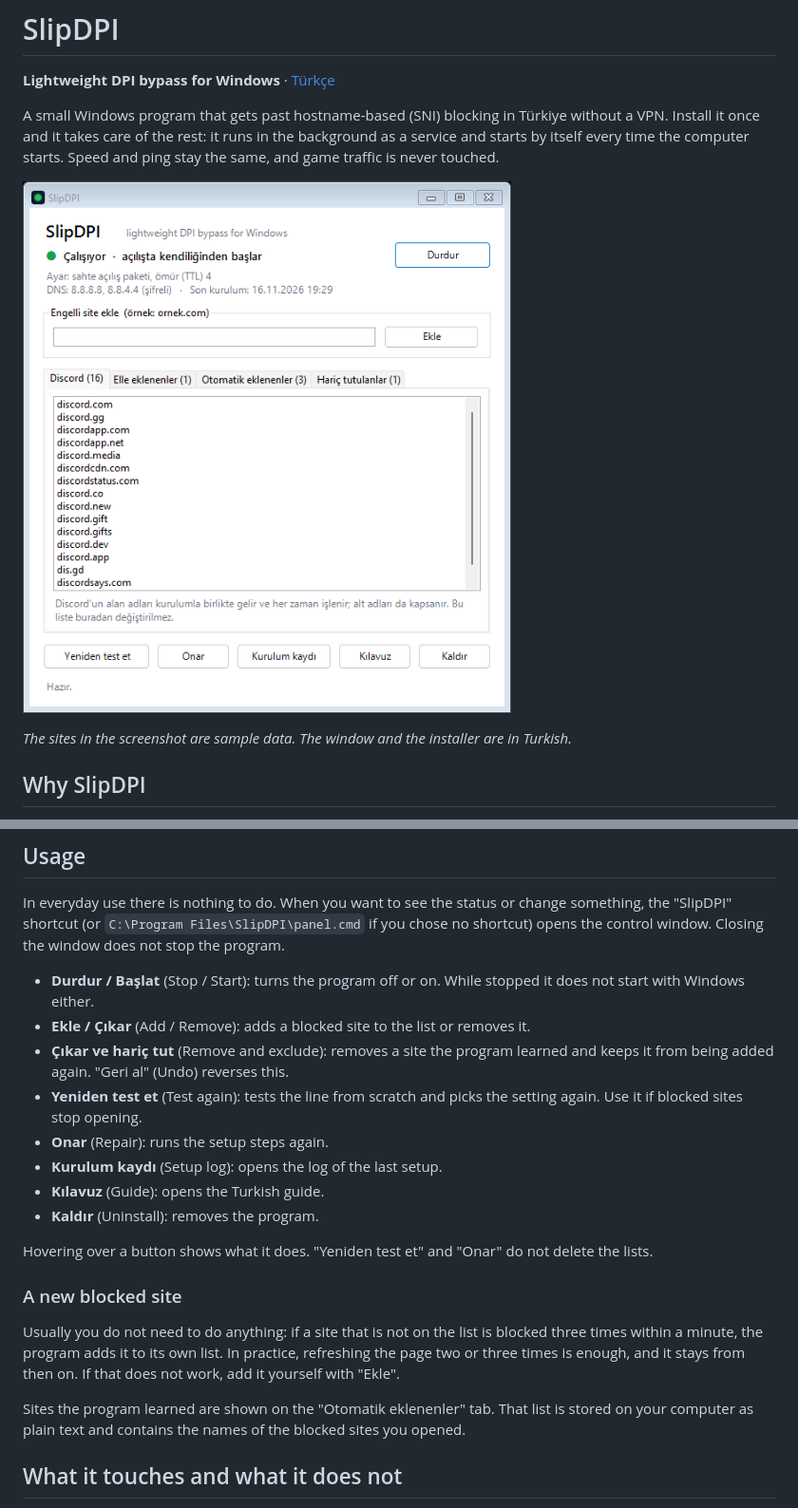
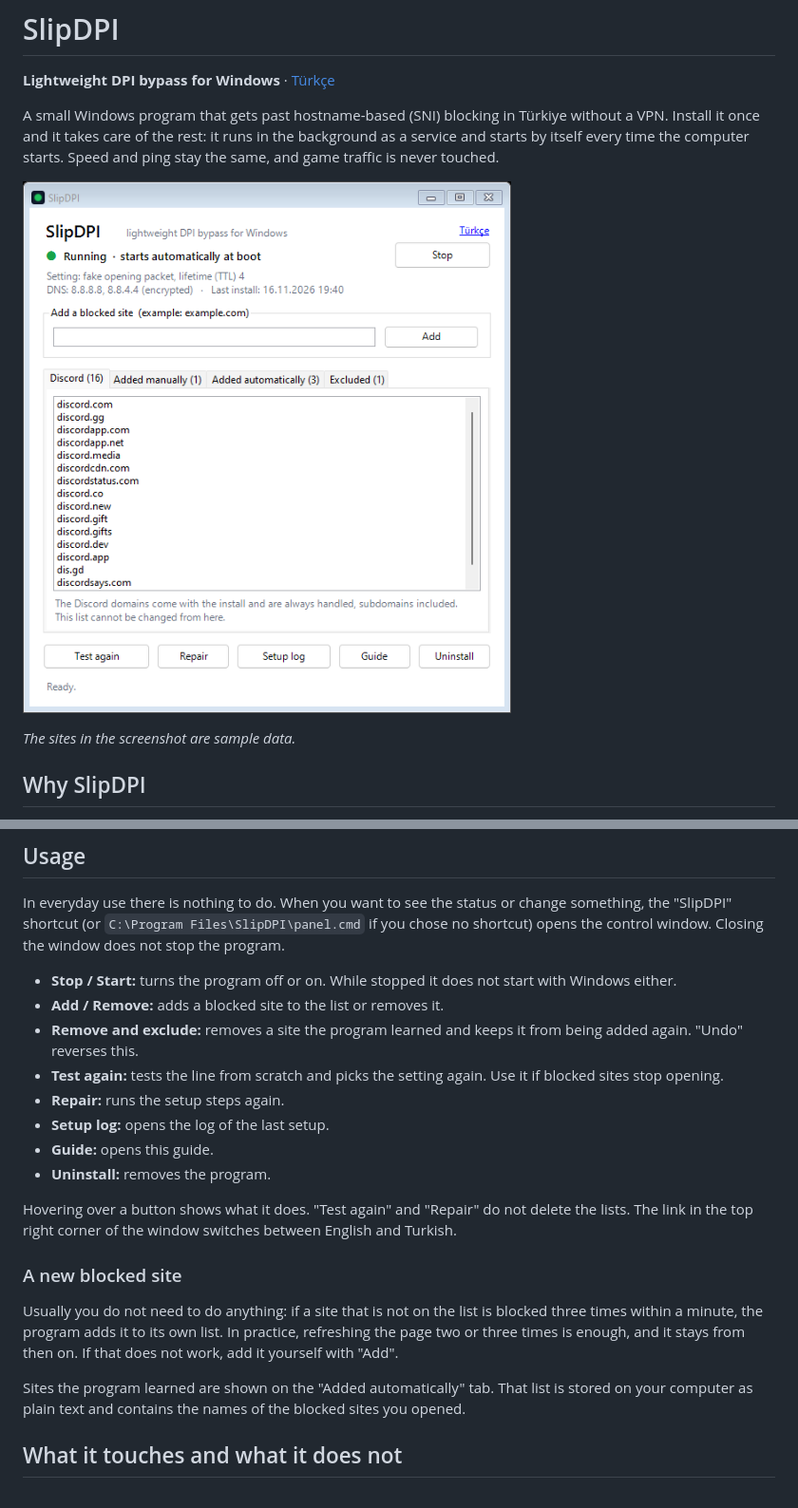
Before and after one commit to salihkilicoglu/SlipDPI, a Markdown page: README.en.md, 2 parts joined by grey strips. Shown at 95% size. Rendered like a GitHub page; pictures changed too: docs/panel.en.png (added), docs/panel.png.

```diff
--- a/README.en.md
+++ b/README.en.md
@@ -6,9 +6,9 @@ A small Windows program that gets past hostname-based (SNI) blocking in Türkiye
 once and it takes care of the rest: it runs in the background as a service and starts by itself every
 time the computer starts. Speed and ping stay the same, and game traffic is never touched.
 
-![SlipDPI control window](docs/panel.png)
+![SlipDPI control window](docs/panel.en.png)
 
-*The sites in the screenshot are sample data. The window and the installer are in Turkish.*
+*The sites in the screenshot are sample data.*
 
 ## Why SlipDPI
 
@@ -56,27 +57,27 @@ In everyday use there is nothing to do. When you want to see the status or chang
 "SlipDPI" shortcut (or `C:\Program Files\SlipDPI\panel.cmd` if you chose no shortcut) opens the control
 window. Closing the window does not stop the program.
 
-- **Durdur / Başlat** (Stop / Start): turns the program off or on. While stopped it does not start with
+- **Stop / Start:** turns the program off or on. While stopped it does not start with
   Windows either.
-- **Ekle / Çıkar** (Add / Remove): adds a blocked site to the list or removes it.
-- **Çıkar ve hariç tut** (Remove and exclude): removes a site the program learned and keeps it from
-  being added again. "Geri al" (Undo) reverses this.
-- **Yeniden test et** (Test again): tests the line from scratch and picks the setting again. Use it if
+- **Add / Remove:** adds a blocked site to the list or removes it.
+- **Remove and exclude:** removes a site the program learned and keeps it from
+  being added again. "Undo" reverses this.
+- **Test again:** tests the line from scratch and picks the setting again. Use it if
   blocked sites stop opening.
-- **Onar** (Repair): runs the setup steps again.
-- **Kurulum kaydı** (Setup log): opens the log of the last setup.
-- **Kılavuz** (Guide): opens the Turkish guide.
-- **Kaldır** (Uninstall): removes the program.
+- **Repair:** runs the setup steps again.
+- **Setup log:** opens the log of the last setup.
+- **Guide:** opens this guide.
+- **Uninstall:** removes the program.
 
-Hovering over a button shows what it does. "Yeniden test et" and "Onar" do not delete the lists.
+Hovering over a button shows what it does. "Test again" and "Repair" do not delete the lists. The link in the top right corner of the window switches between English and Turkish.
 
 ### A new blocked site
 
 Usually you do not need to do anything: if a site that is not on the list is blocked three times within
 a minute, the program adds it to its own list. In practice, refreshing the page two or three times is
-enough, and it stays from then on. If that does not work, add it yourself with "Ekle".
+enough, and it stays from then on. If that does not work, add it yourself with "Add".
 
-Sites the program learned are shown on the "Otomatik eklenenler" tab. That list is stored on your
+Sites the program learned are shown on the "Added automatically" tab. That list is stored on your
 computer as plain text and contains the names of the blocked sites you opened.
 
 ## What it touches and what it does not
```
Also changed, not shown: other parts of README.en.md (+9 -8 lines), README.md (+3 -2 lines), 16 other files.
